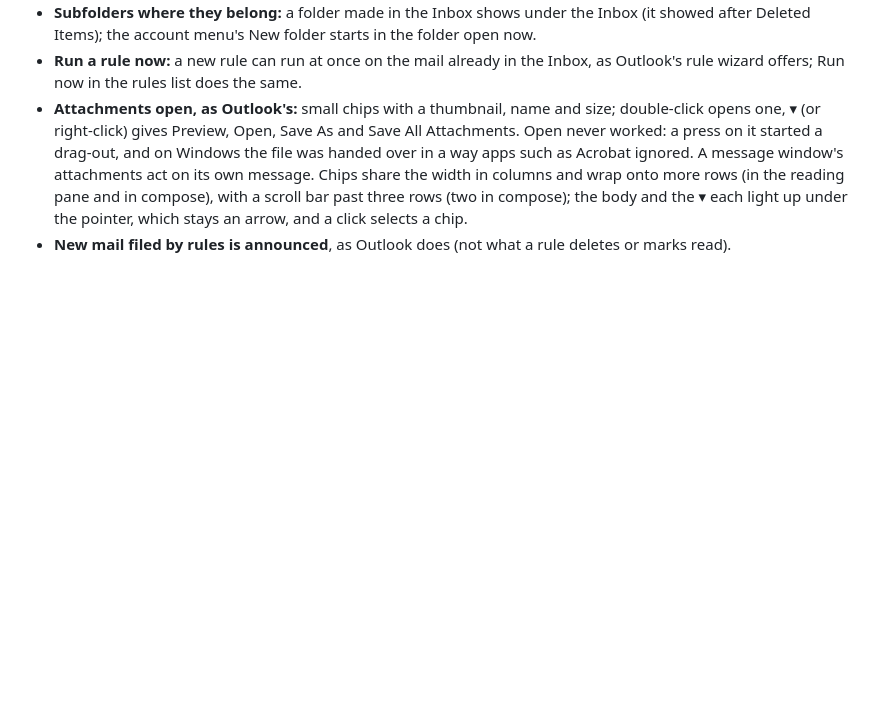
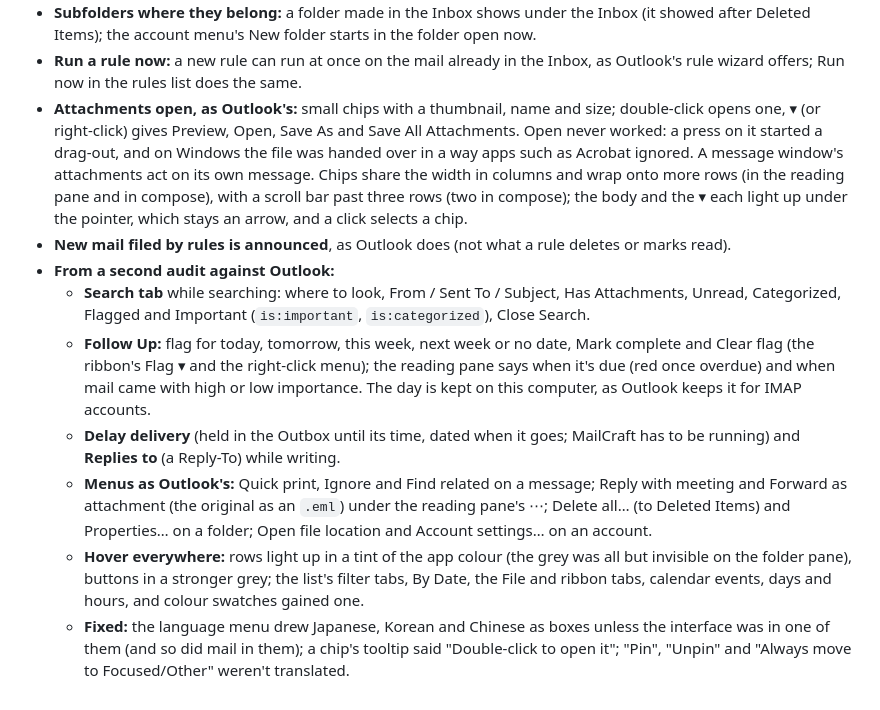
Before and after one commit to ZIDAN44/mailcraft, a Markdown page: docs/gaps.md, the part around the change. Drawn GitHub-style; blank space fills up the shorter version.

Commit message:
Docs: the second Outlook audit in v0.10
Co-Authored-By: Claude Opus 5.5 <noreply@anthropic.com>

```diff
--- a/docs/gaps.md
+++ b/docs/gaps.md
@@ -152,3 +152,22 @@ mailbox; packaging for every desktop.
   pointer, which stays an arrow, and a click selects a chip.
 - **New mail filed by rules is announced**, as Outlook does (not what a rule deletes or marks
   read).
+- **From a second audit against Outlook:**
+  - **Search tab** while searching: where to look, From / Sent To / Subject, Has Attachments,
+    Unread, Categorized, Flagged and Important (`is:important`, `is:categorized`), Close Search.
+  - **Follow Up:** flag for today, tomorrow, this week, next week or no date, Mark complete and
+    Clear flag (the ribbon's Flag ▾ and the right-click menu); the reading pane says when it's
+    due (red once overdue) and when mail came with high or low importance. The day is kept on
+    this computer, as Outlook keeps it for IMAP accounts.
+  - **Delay delivery** (held in the Outbox until its time, dated when it goes; MailCraft has to
+    be running) and **Replies to** (a Reply-To) while writing.
+  - **Menus as Outlook's:** Quick print, Ignore and Find related on a message; Reply with
+    meeting and Forward as attachment (the original as an `.eml`) under the reading pane's ⋯;
+    Delete all… (to Deleted Items) and Properties… on a folder; Open file location and Account
+    settings… on an account.
+  - **Hover everywhere:** rows light up in a tint of the app colour (the grey was all but
+    invisible on the folder pane), buttons in a stronger grey; the list's filter tabs, By Date,
+    the File and ribbon tabs, calendar events, days and hours, and colour swatches gained one.
+  - **Fixed:** the language menu drew Japanese, Korean and Chinese as boxes unless the interface
+    was in one of them (and so did mail in them); a chip's tooltip said "Double-click to open
+    it"; "Pin", "Unpin" and "Always move to Focused/Other" weren't translated.
```
Also changed, not shown: ROADMAP.md (+6 -1 lines).
